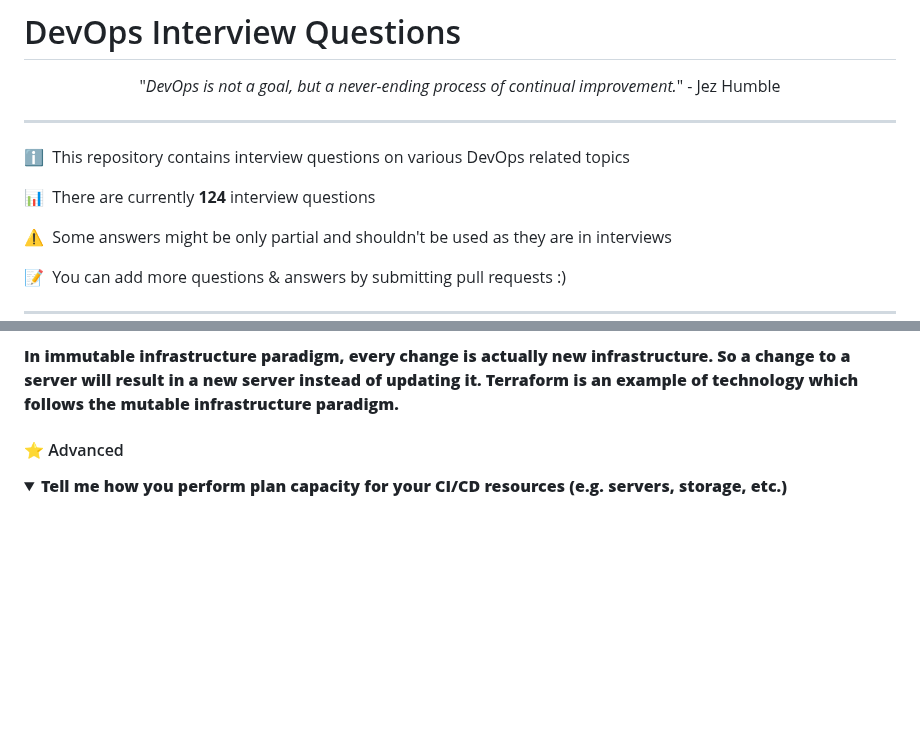
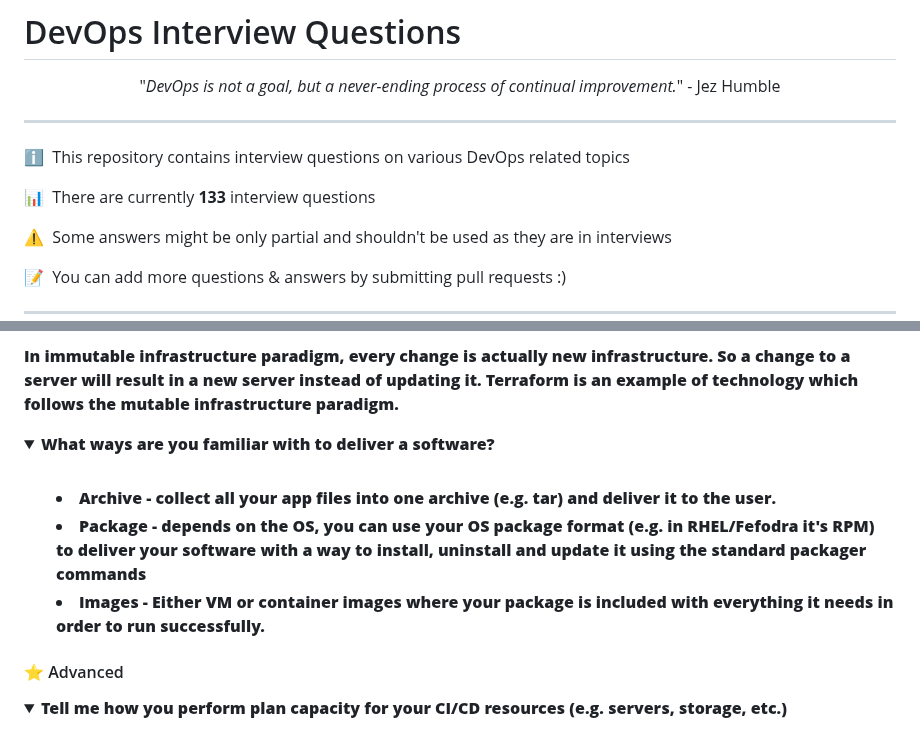
Before and after one commit to bregman-arie/devops-exercises, a Markdown page: README.md, 2 parts joined by grey strips. Rendered like a GitHub page; folded sections open; blank space fills up the shorter version.

```diff
--- a/README.md
+++ b/README.md
@@ -6,7 +6,7 @@
 
 :information_source: &nbsp;This repository contains interview questions on various DevOps related topics
 
-:bar_chart: &nbsp;There are currently **124** interview questions
+:bar_chart: &nbsp;There are currently **133** interview questions
 
 :warning: &nbsp;Some answers might be only partial and shouldn't be used as they are in interviews
 
@@ -145,6 +146,14 @@ follow mutable infrastructure paradigm.
 In immutable infrastructure paradigm, every change is actually new infrastructure. So a change
 to a server will result in a new server instead of updating it. Terraform is an example of technology
 which follows the mutable infrastructure paradigm.
+</b></details>
+
+<details>
+<summary>What ways are you familiar with to deliver a software?</summary><br><b>
+
+  * Archive - collect all your app files into one archive (e.g. tar) and deliver it to the user.
+  * Package - depends on the OS, you can use your OS package format (e.g. in RHEL/Fefodra it's RPM) to deliver your software with a way to install, uninstall and update it using the standard packager commands
+  * Images - Either VM or container images where your package is included with everything it needs in order to run successfully.
 </b></details>
 
 
```
Also changed, not shown: other parts of README.md (+43 -4 lines), images/mongo.png (added).
